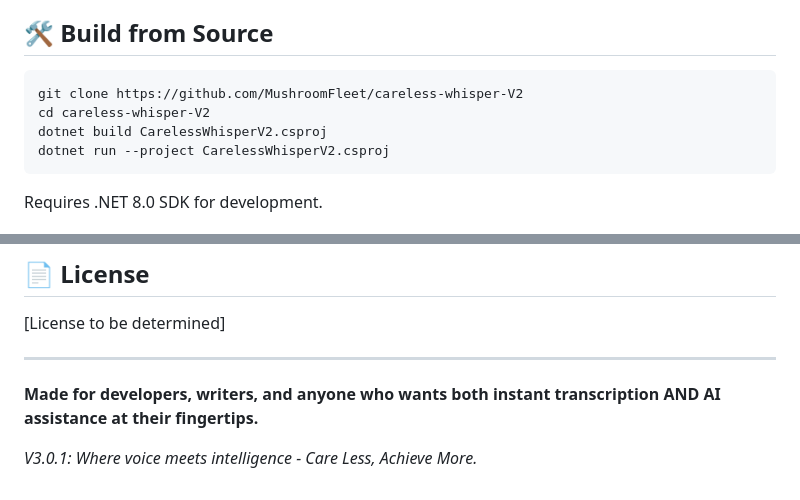
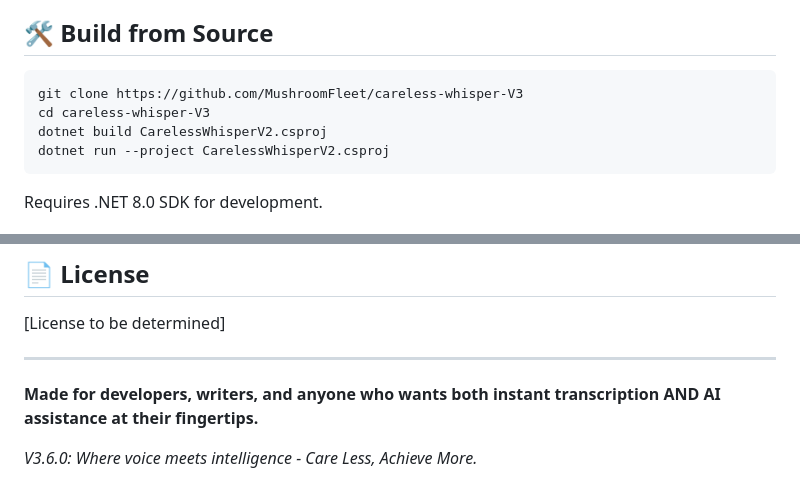
Before and after one commit to MushroomFleet/Careless-Whisper-V3, a Markdown page: README.md, 2 parts joined by grey strips. GitHub-like rendering.

````diff
--- a/README.md
+++ b/README.md
@@ -172,8 +172,8 @@ Run popular open-source models locally:
 ## 🛠️ Build from Source
 
 ```bash
-git clone https://github.com/MushroomFleet/careless-whisper-V2
-cd careless-whisper-V2
+git clone https://github.com/MushroomFleet/careless-whisper-V3
+cd careless-whisper-V3
 dotnet build CarelessWhisperV2.csproj
 dotnet run --project CarelessWhisperV2.csproj
 ```
@@ -248,4 +251,4 @@ This project implements production-ready .NET 8.0 patterns with comprehensive V3
 
 **Made for developers, writers, and anyone who wants both instant transcription AND AI assistance at their fingertips.**
 
-*V3.0.1: Where voice meets intelligence - Care Less, Achieve More.*
+*V3.6.0: Where voice meets intelligence - Care Less, Achieve More.*
````
Also changed, not shown: other parts of README.md (+13 -10 lines).
